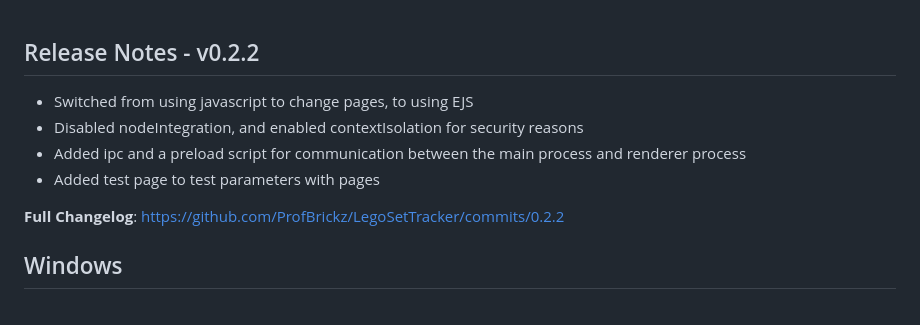
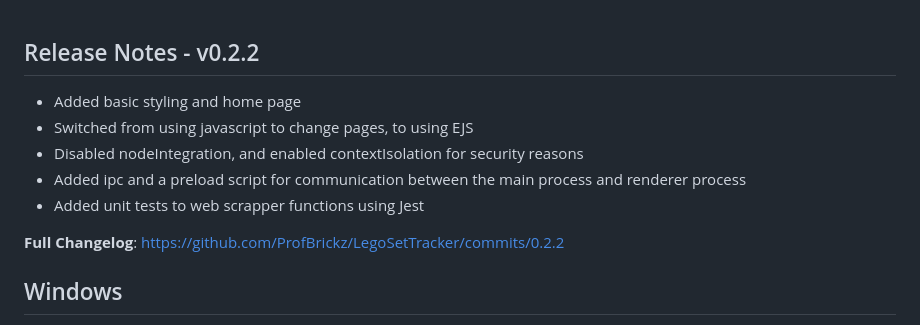
Before and after one commit to ProfBrickz/LegoSetTracker, a Markdown page: RELEASE_NOTES.md, the part around the change. GitHub-like rendering.

```diff
--- a/RELEASE_NOTES.md
+++ b/RELEASE_NOTES.md
@@ -2,10 +2,11 @@
 
 ## Release Notes - v0.2.2
 
+- Added basic styling and home page
 - Switched from using javascript to change pages, to using EJS
 - Disabled nodeIntegration, and enabled contextIsolation for security reasons
 - Added ipc and a preload script for communication between the main process and renderer process
-- Added test page to test parameters with pages
+- Added unit tests to web scrapper functions using Jest
 
 **Full Changelog**: <https://github.com/ProfBrickz/LegoSetTracker/commits/0.2.2>
 
```
